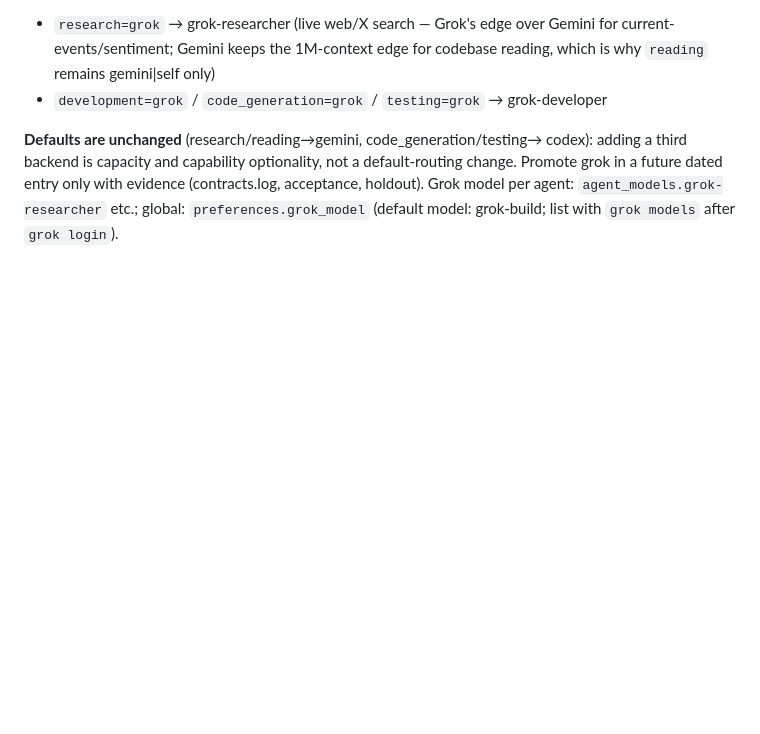
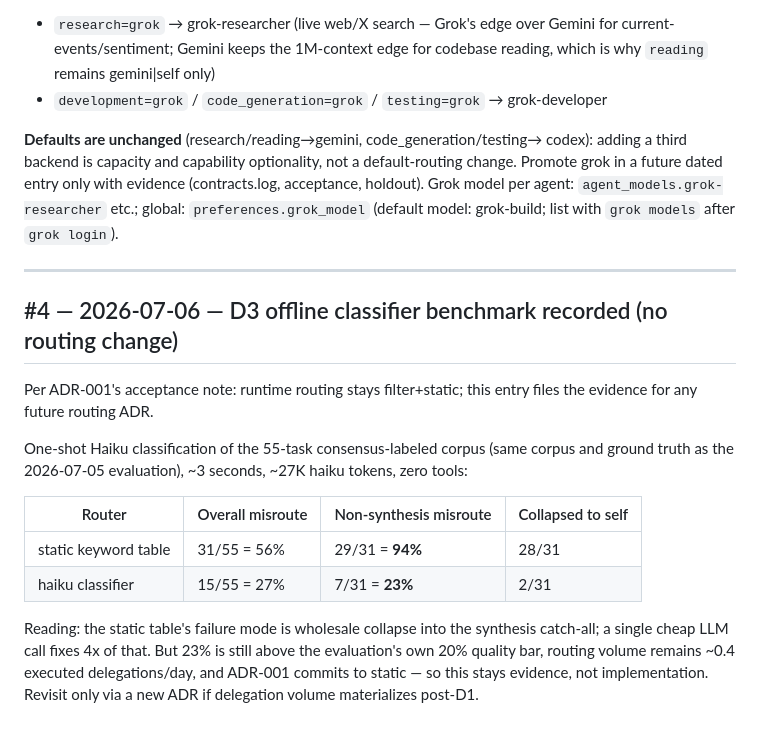
Before and after one commit to joshidikshant/devsquad, a Markdown page: ROUTING-CHANGELOG.md, the part around the change. GitHub-like rendering; blank space fills up the shorter version.

Commit message:
docs: ROUTING-CHANGELOG #4 — D3 haiku benchmark evidence (94%->23%), no routing change
Co-Authored-By: Claude Fable 5 <noreply@anthropic.com>

```diff
--- a/ROUTING-CHANGELOG.md
+++ b/ROUTING-CHANGELOG.md
@@ -91,3 +91,26 @@ default-routing change. Promote grok in a future dated entry only with
 evidence (contracts.log, acceptance, holdout). Grok model per agent:
 `agent_models.grok-researcher` etc.; global: `preferences.grok_model`
 (default model: grok-build; list with `grok models` after `grok login`).
+
+---
+
+## #4 — 2026-07-06 — D3 offline classifier benchmark recorded (no routing change)
+
+Per ADR-001's acceptance note: runtime routing stays filter+static; this
+entry files the evidence for any future routing ADR.
+
+One-shot Haiku classification of the 55-task consensus-labeled corpus
+(same corpus and ground truth as the 2026-07-05 evaluation), ~3 seconds,
+~27K haiku tokens, zero tools:
+
+| Router | Overall misroute | Non-synthesis misroute | Collapsed to self |
+|---|---|---|---|
+| static keyword table | 31/55 = 56% | 29/31 = **94%** | 28/31 |
+| haiku classifier | 15/55 = 27% | 7/31 = **23%** | 2/31 |
+
+Reading: the static table's failure mode is wholesale collapse into the
+synthesis catch-all; a single cheap LLM call fixes 4x of that. But 23%
+is still above the evaluation's own 20% quality bar, routing volume
+remains ~0.4 executed delegations/day, and ADR-001 commits to static —
+so this stays evidence, not implementation. Revisit only via a new ADR
+if delegation volume materializes post-D1.
```
